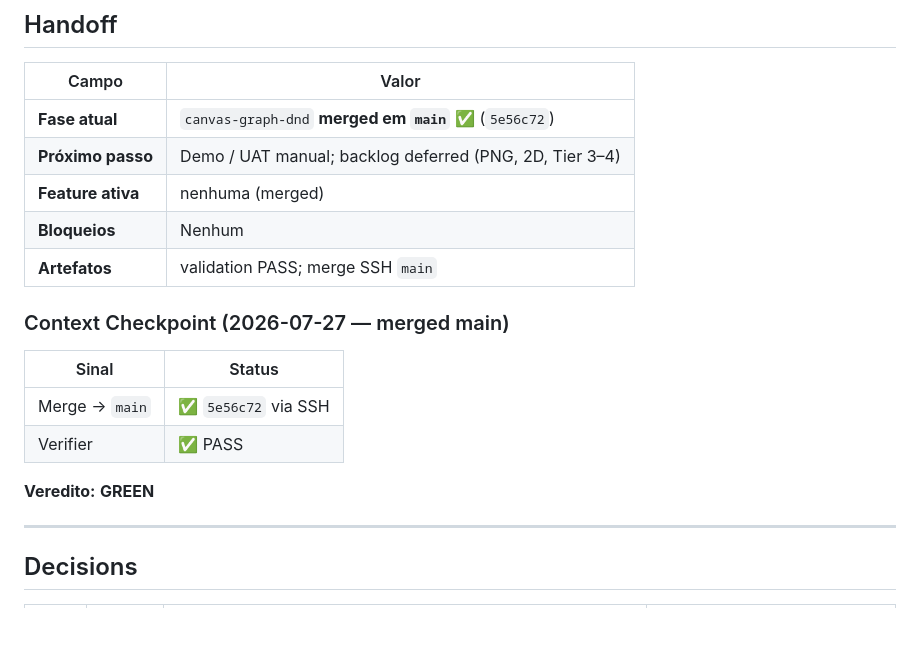
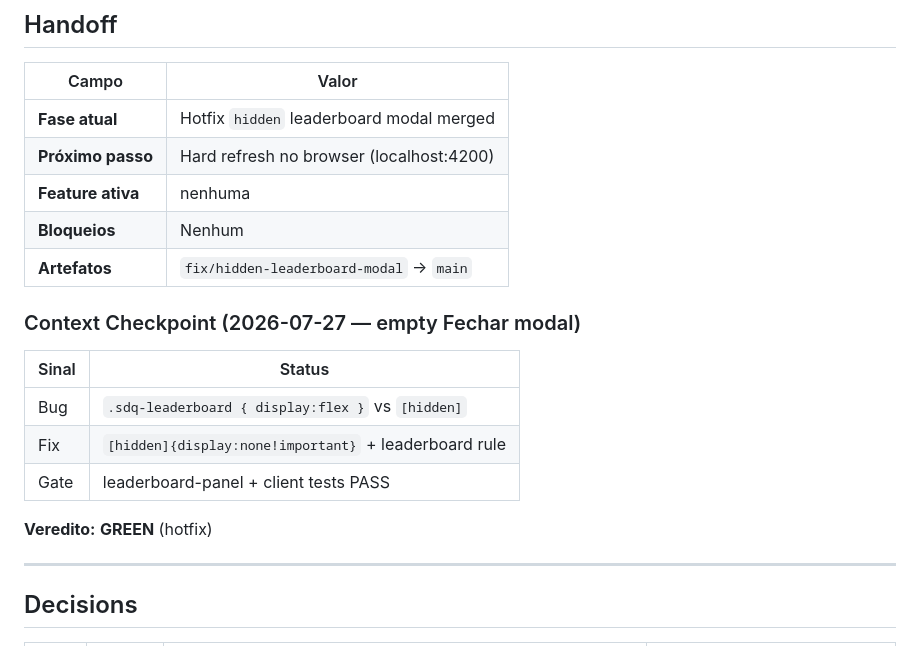
Before and after one commit to IEwerthonDev/system-design-quest, a Markdown page: .specs/STATE.md, the part around the change. GitHub-like rendering; blank space fills up the shorter version.

Commit message:
docs(specs): handoff after hidden leaderboard modal fix
Co-authored-by: Cursor <cursoragent@cursor.com>

```diff
--- a/.specs/STATE.md
+++ b/.specs/STATE.md
@@ -22,20 +22,21 @@ Jogo educativo no browser para aprender System Design desenhando arquiteturas 3D
 
 | Campo | Valor |
 | ----- | ----- |
-| **Fase atual** | `canvas-graph-dnd` **merged em `main`** ✅ (`5e56c72`) |
-| **Próximo passo** | Demo / UAT manual; backlog deferred (PNG, 2D, Tier 3–4) |
-| **Feature ativa** | nenhuma (merged) |
+| **Fase atual** | Hotfix `hidden` leaderboard modal merged |
+| **Próximo passo** | Hard refresh no browser (localhost:4200) |
+| **Feature ativa** | nenhuma |
 | **Bloqueios** | Nenhum |
-| **Artefatos** | validation PASS; merge SSH `main` |
+| **Artefatos** | `fix/hidden-leaderboard-modal` → `main` |
 
-### Context Checkpoint (2026-07-27 — merged main)
+### Context Checkpoint (2026-07-27 — empty Fechar modal)
 
 | Sinal | Status |
 | ----- | ------ |
-| Merge → `main` | ✅ `5e56c72` via SSH |
-| Verifier | ✅ PASS |
+| Bug | `.sdq-leaderboard { display:flex }` vs `[hidden]` |
+| Fix | `[hidden]{display:none!important}` + leaderboard rule |
+| Gate | leaderboard-panel + client tests PASS |
 
-**Veredito:** **GREEN**
+**Veredito:** **GREEN** (hotfix)
 
 ---
 
```
